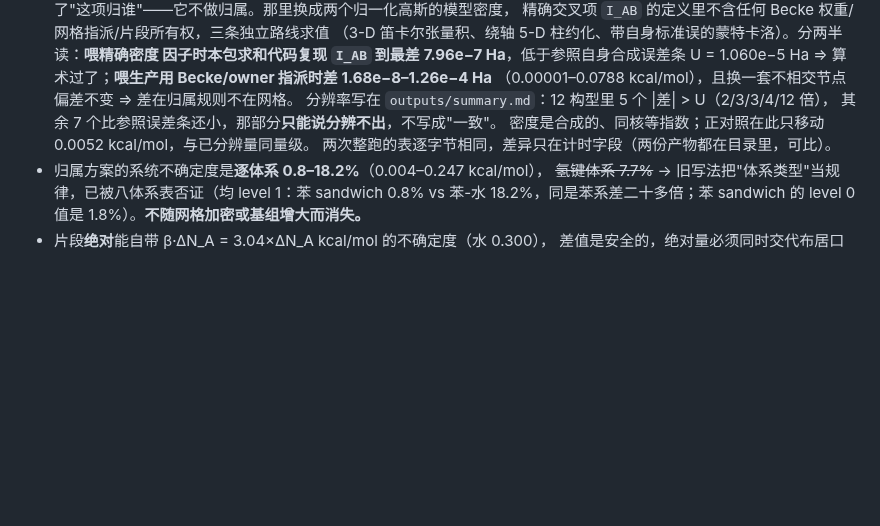
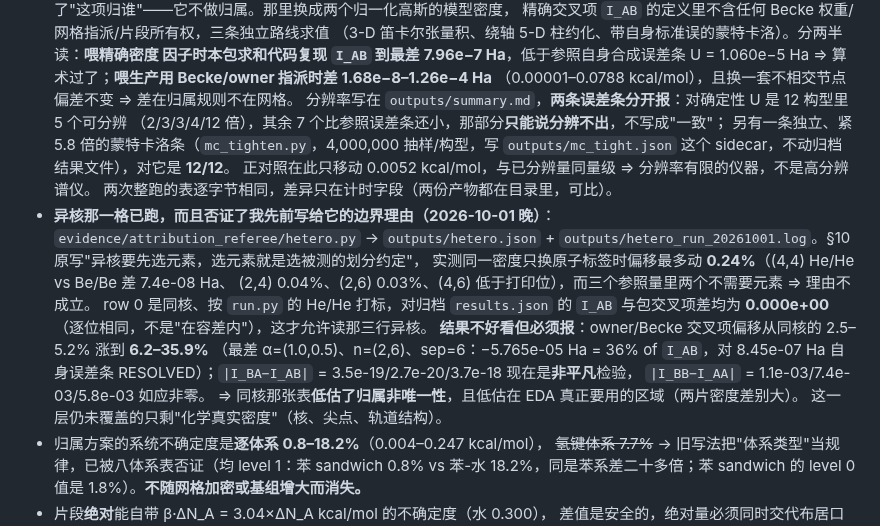
Before and after one commit to Haangyeon/nlcsplit, a Markdown page: MAIN-skeleton.md, the part around the change. Rendered like a GitHub page; blank space fills up the shorter version.

```diff
--- a/MAIN-skeleton.md
+++ b/MAIN-skeleton.md
@@ -258,10 +258,25 @@ lvl2 = −0.5235，与今天在**当前代码+当前几何**上重算的结果
   因子时本包求和代码复现 `I_AB` 到最差 7.96e−7 Ha**，低于参照自身合成误差条
   U = 1.060e−5 Ha ⇒ 算术过了；**喂生产用 Becke/owner 指派时差 1.68e−8–1.26e−4 Ha**
   （0.00001–0.0788 kcal/mol），且换一套不相交节点偏差不变 ⇒ 差在归属规则不在网格。
-  分辨率写在 `outputs/summary.md`：12 构型里 5 个 |差| > U（2/3/3/4/12 倍），
-  其余 7 个比参照误差条还小，那部分**只能说分辨不出**，不写成"一致"。
-  密度是合成的、同核等指数；正对照在此只移动 0.0052 kcal/mol，与已分辨量同量级。
+  分辨率写在 `outputs/summary.md`，**两条误差条分开报**：对确定性 U 是 12 构型里 5 个可分辨
+  （2/3/3/4/12 倍），其余 7 个比参照误差条还小，那部分**只能说分辨不出**，不写成"一致"；
+  另有一条独立、紧 5.8 倍的蒙特卡洛条（`mc_tighten.py`，4,000,000 抽样/构型，写
+  `outputs/mc_tight.json` 这个 sidecar，不动归档结果文件），对它是 **12/12**。
+  正对照在此只移动 0.0052 kcal/mol，与已分辨量同量级 ⇒ 分辨率有限的仪器，不是高分辨谱仪。
   两次整跑的表逐字节相同，差异只在计时字段（两份产物都在目录里，可比）。
+- **异核那一格已跑，而且否证了我先前写给它的边界理由（2026-10-01 晚）**：
+  `evidence/attribution_referee/hetero.py` → `outputs/hetero.json` +
+  `outputs/hetero_run_20261001.log`。§10 原写"异核要先选元素，选元素就是选被测的划分约定"，
+  实测同一密度只换原子标签时偏移最多动 **0.24%**（(4,4) He/He vs Be/Be 差 7.4e-08 Ha、
+  (2,4) 0.04%、(2,6) 0.03%、(4,6) 低于打印位），而三个参照量里两个不需要元素 ⇒ 理由不成立。
+  row 0 是同核、按 `run.py` 的 He/He 打标，对归档 `results.json` 的 `I_AB` 与包交叉项差均为
+  **0.000e+00**（逐位相同，不是"在容差内"），这才允许读那三行异核。
+  **结果不好看但必须报**：owner/Becke 交叉项偏移从同核的 2.5–5.2% 涨到 **6.2–35.9%**
+  （最差 α=(1.0,0.5)、n=(2,6)、sep=6：−5.765e-05 Ha = 36% of `I_AB`，对 8.45e-07 Ha
+  自身误差条 RESOLVED）；`|I_BA−I_AB|` = 3.5e-19/2.7e-20/3.7e-18 现在是**非平凡**检验，
+  `|I_BB−I_AA|` = 1.1e-03/7.4e-03/5.8e-03 如应非零。
+  ⇒ 同核那张表**低估了归属非唯一性**，且低估在 EDA 真正要用的区域（两片密度差别大）。
+  这一层仍未覆盖的只剩"化学真实密度"（核、尖点、轨道结构）。
 - 归属方案的系统不确定度是**逐体系 0.8–18.2%**（0.004–0.247 kcal/mol），
   ~~氢键体系 7.7%~~ → 旧写法把"体系类型"当规律，已被八体系表否证（均 level 1：苯 sandwich 0.8%
   vs 苯-水 18.2%，同是苯系差二十多倍；苯 sandwich 的 level 0 值是 1.8%）。**不随网格加密或基组增大而消失。**
```
Also changed, not shown: README.md (+23 -1 lines).
